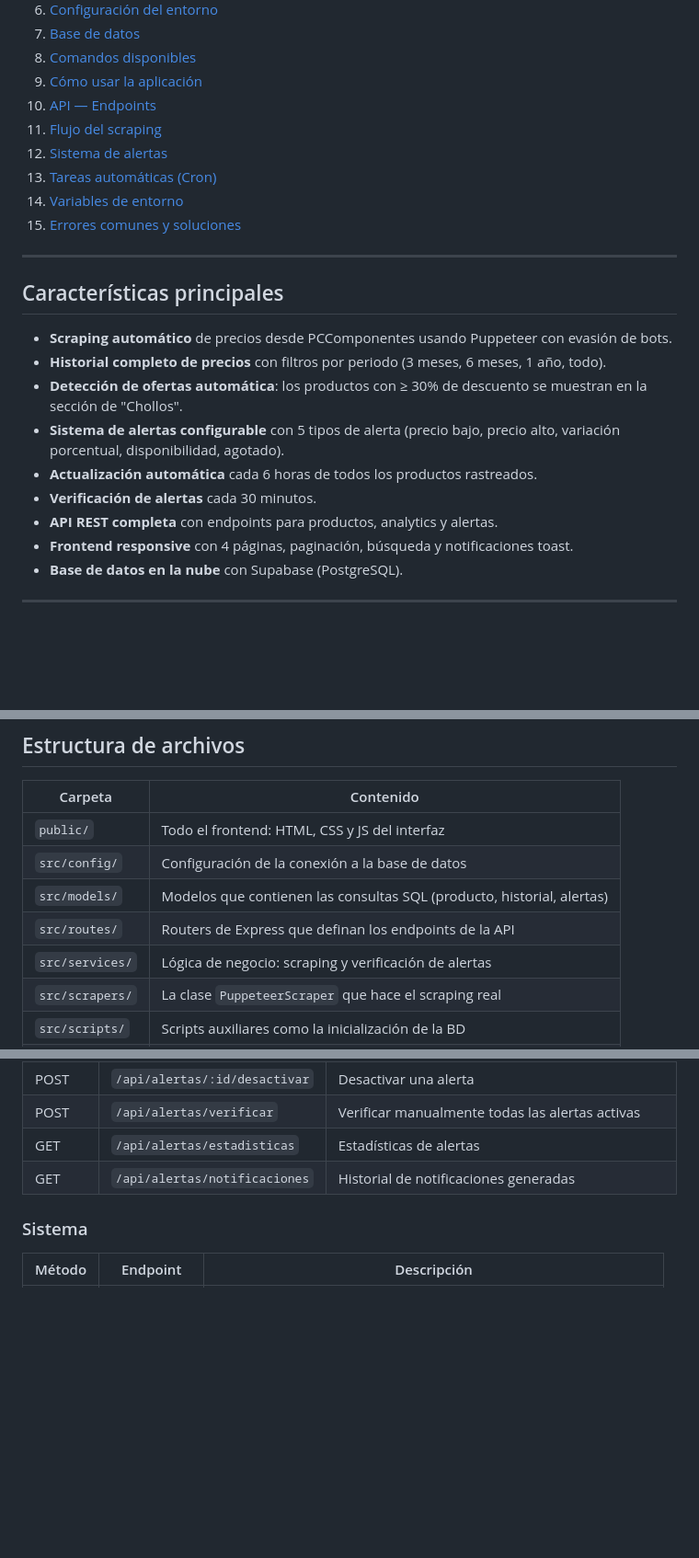
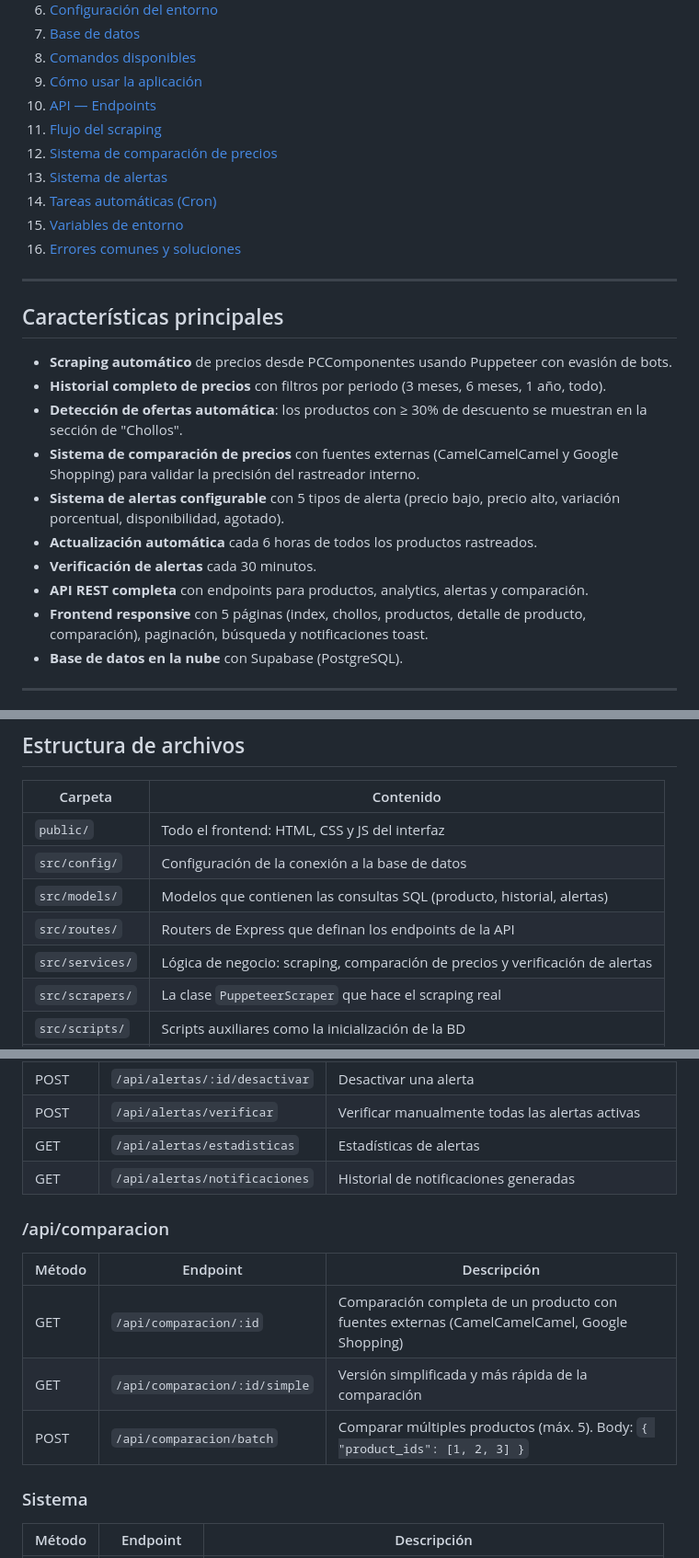
Before and after one commit to jfmartinez10/Rastreador-de-precios-sobre-PcComponentes, a Markdown page: README.md, 3 parts joined by grey strips. Shown at 92% size. GitHub-like rendering; blank space fills up the shorter version.

```diff
--- a/README.md
+++ b/README.md
@@ -25,10 +25,11 @@ Un sistema completo de monitorización de precios para **PCComponentes.com**. A
 9. [Cómo usar la aplicación](#cómo-usar-la-aplicación)
 10. [API — Endpoints](#api--endpoints)
 11. [Flujo del scraping](#flujo-del-scraping)
-12. [Sistema de alertas](#sistema-de-alertas)
-13. [Tareas automáticas (Cron)](#tareas-automáticas-cron)
-14. [Variables de entorno](#variables-de-entorno)
-15. [Errores comunes y soluciones](#errores-comunes-y-soluciones)
+12. [Sistema de comparación de precios](#sistema-de-comparación-de-precios)
+13. [Sistema de alertas](#sistema-de-alertas)
+14. [Tareas automáticas (Cron)](#tareas-automáticas-cron)
+15. [Variables de entorno](#variables-de-entorno)
+16. [Errores comunes y soluciones](#errores-comunes-y-soluciones)
 
 ---
 
@@ -37,11 +38,12 @@ Un sistema completo de monitorización de precios para **PCComponentes.com**. A
 - **Scraping automático** de precios desde PCComponentes usando Puppeteer con evasión de bots.
 - **Historial completo de precios** con filtros por periodo (3 meses, 6 meses, 1 año, todo).
 - **Detección de ofertas automática**: los productos con ≥ 30% de descuento se muestran en la sección de "Chollos".
+- **Sistema de comparación de precios** con fuentes externas (CamelCamelCamel y Google Shopping) para validar la precisión del rastreador interno.
 - **Sistema de alertas configurable** con 5 tipos de alerta (precio bajo, precio alto, variación porcentual, disponibilidad, agotado).
 - **Actualización automática** cada 6 horas de todos los productos rastreados.
 - **Verificación de alertas** cada 30 minutos.
-- **API REST completa** con endpoints para productos, analytics y alertas.
-- **Frontend responsive** con 4 páginas, paginación, búsqueda y notificaciones toast.
+- **API REST completa** con endpoints para productos, analytics, alertas y comparación.
+- **Frontend responsive** con 5 páginas (index, chollos, productos, detalle de producto, comparación), paginación, búsqueda y notificaciones toast.
 - **Base de datos en la nube** con Supabase (PostgreSQL).
 
 ---
@@ -93,7 +95,7 @@ El sistema sigue una estructura capas clásica:
 | `src/config/` | Configuración de la conexión a la base de datos |
 | `src/models/` | Modelos que contienen las consultas SQL (producto, historial, alertas) |
 | `src/routes/` | Routers de Express que definan los endpoints de la API |
-| `src/services/` | Lógica de negocio: scraping y verificación de alertas |
+| `src/services/` | Lógica de negocio: scraping, comparación de precios y verificación de alertas |
 | `src/scrapers/` | La clase `PuppeteerScraper` que hace el scraping real |
 | `src/scripts/` | Scripts auxiliares como la inicialización de la BD |
 | `database/` | El archivo `schema.sql` con la estructura de las tablas |
@@ -340,6 +343,14 @@ En la página de detalle de cualquier producto hay un botón ** Actualizar Preci
 | GET | `/api/alertas/estadisticas` | Estadísticas de alertas |
 | GET | `/api/alertas/notificaciones` | Historial de notificaciones generadas |
 
+### /api/comparacion
+
+| Método | Endpoint | Descripción |
+|---|---|---|
+| GET | `/api/comparacion/:id` | Comparación completa de un producto con fuentes externas (CamelCamelCamel, Google Shopping) |
+| GET | `/api/comparacion/:id/simple` | Versión simplificada y más rápida de la comparación |
+| POST | `/api/comparacion/batch` | Comparar múltiples productos (máx. 5). Body: `{ "product_ids": [1, 2, 3] }` |
+
 ### Sistema
 
 | Método | Endpoint | Descripción |
```
Also changed, not shown: other parts of README.md (+67 -2 lines), public/imgs/comparacion1.PNG (added), public/imgs/comparacion2.PNG (added), public/imgs/home.png, public/imgs/producto.png.
